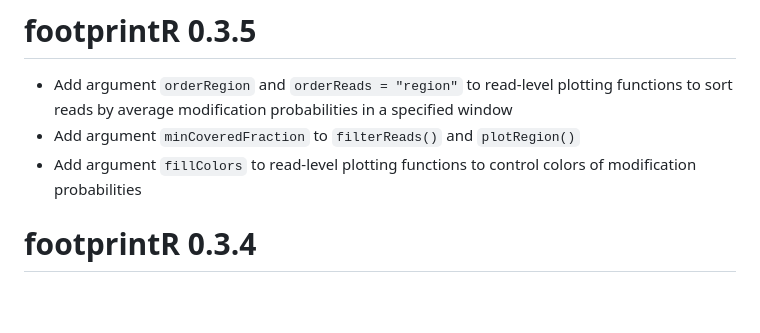
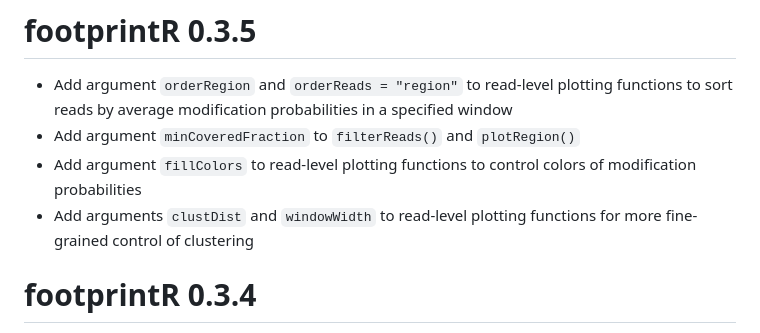
Before and after one commit to fmicompbio/footprintR, a Markdown page: NEWS.md, the part around the change. Rendered like a GitHub page; blank space fills up the shorter version.

Commit message:
Update NEWS

```diff
--- a/NEWS.md
+++ b/NEWS.md
@@ -3,6 +3,7 @@
 * Add argument `orderRegion` and `orderReads = "region"` to read-level plotting functions to sort reads by average modification probabilities in a specified window
 * Add argument `minCoveredFraction` to `filterReads()` and `plotRegion()`
 * Add argument `fillColors` to read-level plotting functions to control colors of modification probabilities
+* Add arguments `clustDist` and `windowWidth` to read-level plotting functions for more fine-grained control of clustering
 
 # footprintR 0.3.4
 
```
